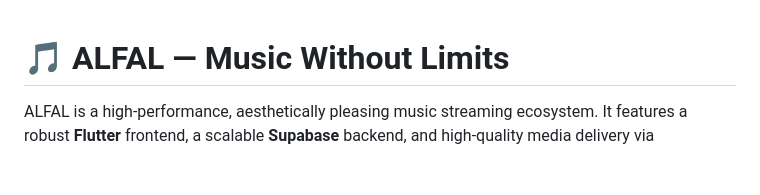
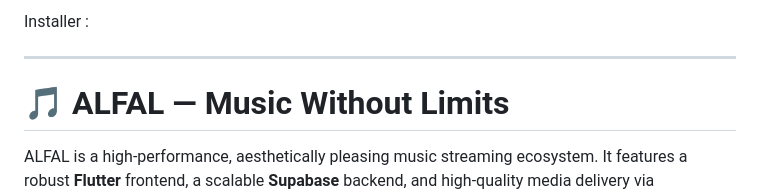
Before and after one commit to VirzaPixel/Alfal-Streaming-Music-Application, a Markdown page: README.md, the part around the change. Rendered like a GitHub page; blank space fills up the shorter version.

Commit message:
Alfal v1.1 - Updated Version

```diff
--- a/README.md
+++ b/README.md
@@ -1,3 +1,9 @@
+Installer :
+
+
+
+---
+
 # 🎵 ALFAL — Music Without Limits
 
 ALFAL is a high-performance, aesthetically pleasing music streaming ecosystem. It features a robust **Flutter** frontend, a scalable **Supabase** backend, and high-quality media delivery via **Cloudinary**.
```
